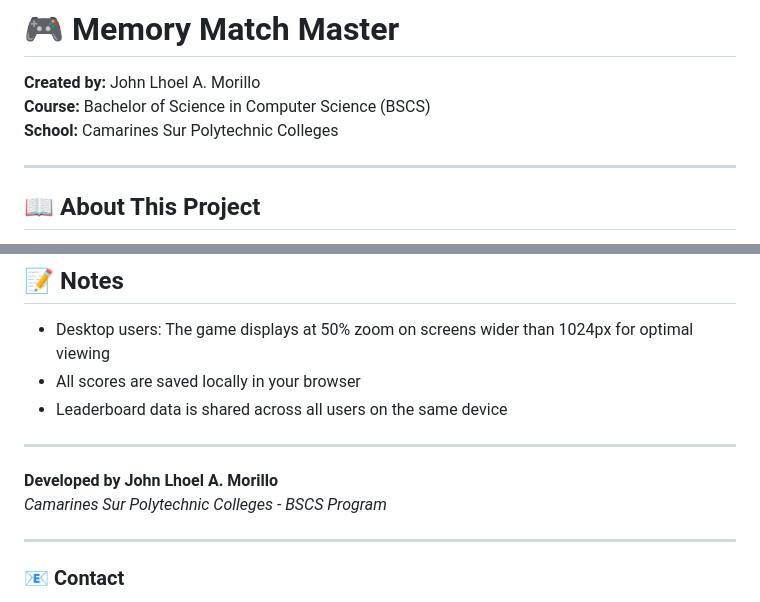
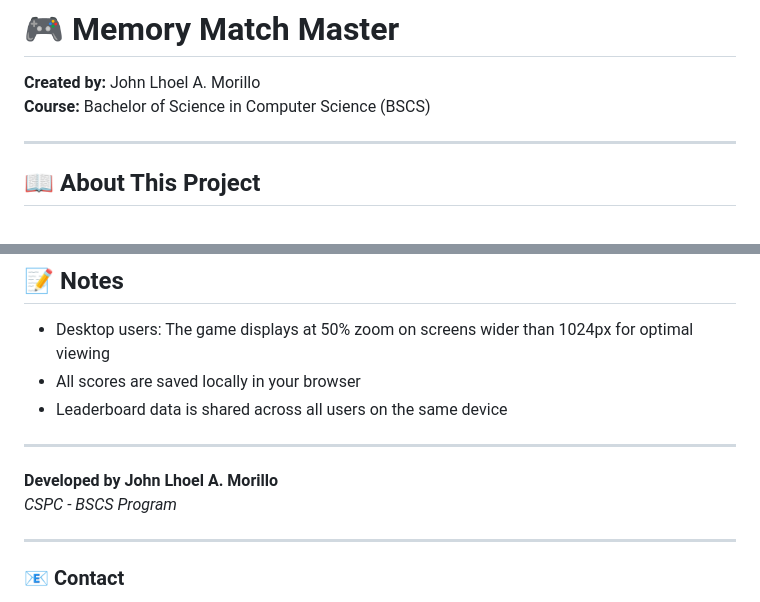
Before and after one commit to Raiku99x/CARD_MEMORY_MATCH, a Markdown page: README.md, 2 parts joined by grey strips. Drawn GitHub-style.

```diff
--- a/README.md
+++ b/README.md
@@ -2,7 +2,6 @@
 
 **Created by:** John Lhoel A. Morillo
 **Course:** Bachelor of Science in Computer Science (BSCS)
-**School:** Camarines Sur Polytechnic Colleges
 
 ---
 
@@ -95,7 +94,7 @@ Through this project, I gained hands-on experience with:
 ---
 
 **Developed by John Lhoel A. Morillo**
-*Camarines Sur Polytechnic Colleges - BSCS Program*
+*CSPC - BSCS Program*
 
 ---
 
```
